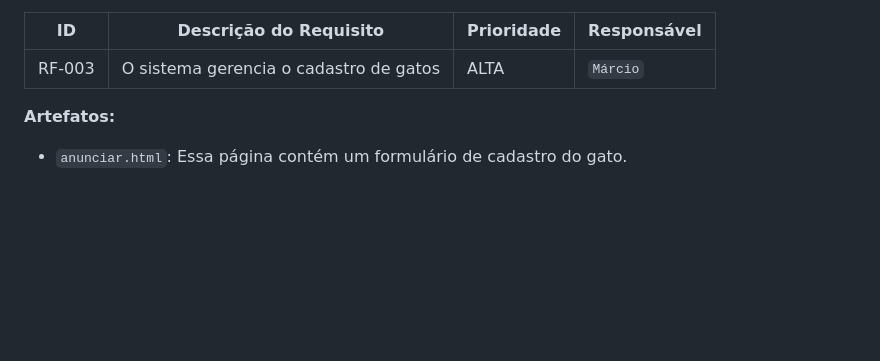
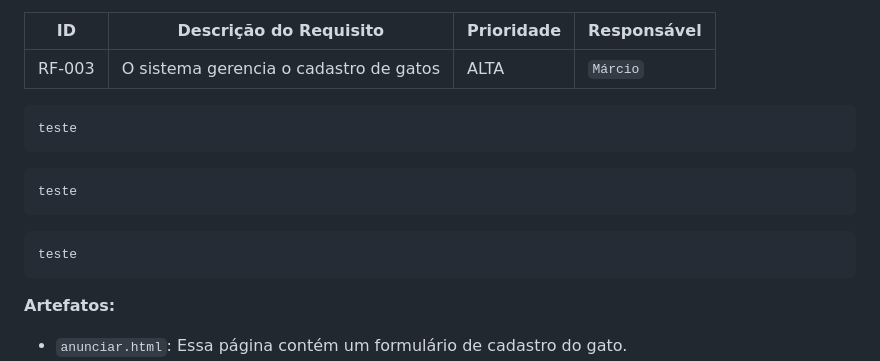
Before and after one commit to ICEI-PUC-Minas-PMV-ADS/pmv-ads-2023-1-e1-proj-web-t14-pmv-ads-2023-1-e1-proj-web-t14-g3-mmiau, a Markdown page: docs/07-Programação de Funcionalidades.md, the part around one of its changes. Drawn GitHub-style; blank space fills up the shorter version.

```diff
--- a/docs/07-Programação de Funcionalidades.md
+++ b/docs/07-Programação de Funcionalidades.md
@@ -17,6 +15,18 @@ Para cada requisito funcional, pode ser entregue um artefato desse tipo
 |ID    | Descrição do Requisito  | Prioridade | Responsável |
 |---|---|---|---|
 |RF-003|	O sistema gerencia o cadastro de gatos |ALTA| `Márcio`|
+
+~~~html
+teste
+~~~
+
+~~~css
+teste
+~~~
+
+~~~javascript
+teste
+~~~
 
 **Artefatos:**
 
```
Also changed, not shown: other parts of docs/07-Programação de Funcionalidades.md (+0 -2 lines).
